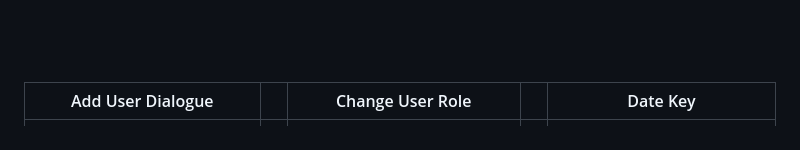
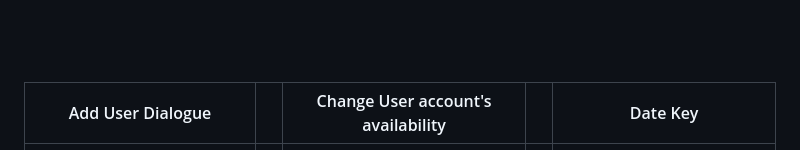
Before and after one commit to sayedulabrar/Secured_encrypted_chat_app, a Markdown page: README.md, the part around the change. GitHub-like rendering.

```diff
--- a/README.md
+++ b/README.md
@@ -31,7 +31,7 @@ Welcome to **SecureChat** - the most robust, feature-rich, and secure chat appli
 ---
 <br><br>
 
-| Add User Dialogue           |   | Change User Role           |   | Date Key                     |
+| Add User Dialogue           |   | Change User account's availability           |   | Date Key                     |
 |-----------------------------|---|----------------------------|---|------------------------------|
 | ![Add_user_dialogue](assets/app_images/Add_user_dialogue.jpeg) |   | ![change_user_role](assets/app_images/change_user_role.jpeg) |   | ![date_key](assets/app_images/date_key.jpeg) |
 ---
```
